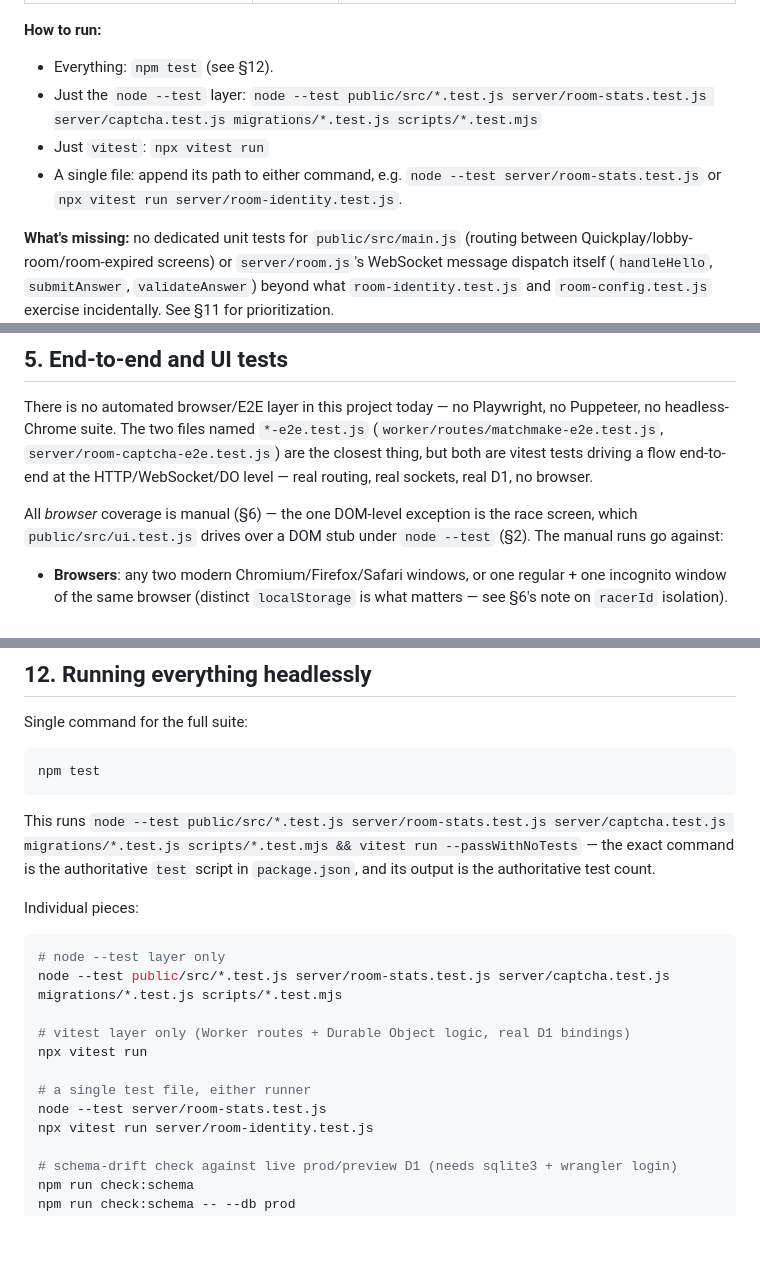
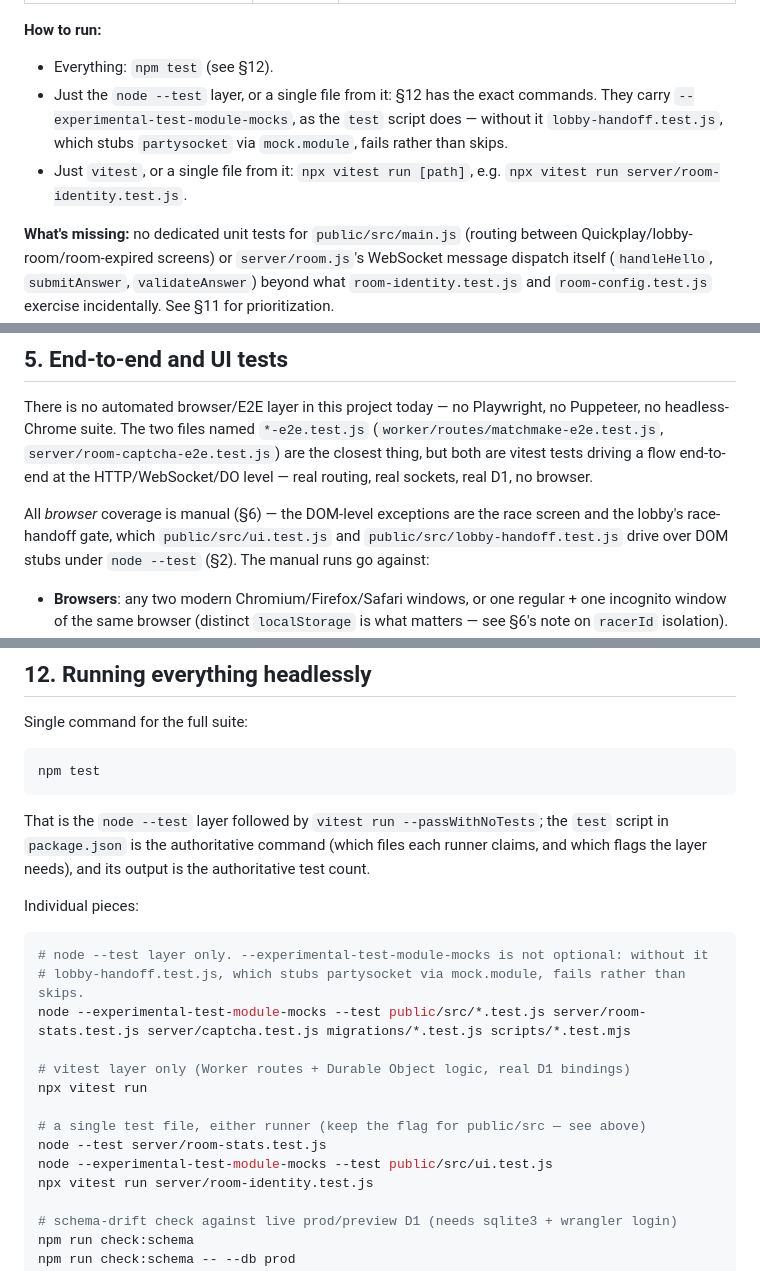
Before and after one commit to xu-albert/arithmetic-racer, a Markdown page: docs/testing.md, 3 parts joined by grey strips. GitHub-like rendering; blank space fills up the shorter version.

Commit message:
no-mistakes(document): document module-mocks test flag and reconnect recovery scenarios

````diff
--- a/docs/testing.md
+++ b/docs/testing.md
@@ -66,9 +66,12 @@ lint: a stray test file in the wrong directory silently joins the wrong runner (
 
 **How to run:**
 - Everything: `npm test` (see §12).
-- Just the `node --test` layer: `node --test public/src/*.test.js server/room-stats.test.js server/captcha.test.js migrations/*.test.js scripts/*.test.mjs`
-- Just `vitest`: `npx vitest run`
-- A single file: append its path to either command, e.g. `node --test server/room-stats.test.js` or `npx vitest run server/room-identity.test.js`.
+- Just the `node --test` layer, or a single file from it: §12 has the exact commands. They
+  carry `--experimental-test-module-mocks`, as the `test` script does — without it
+  `lobby-handoff.test.js`, which stubs `partysocket` via `mock.module`, fails rather than
+  skips.
+- Just `vitest`, or a single file from it: `npx vitest run [path]`, e.g.
+  `npx vitest run server/room-identity.test.js`.
 
 **What's missing:** no dedicated unit tests for `public/src/main.js` (routing between
 Quickplay/lobby-room/room-expired screens) or `server/room.js`'s WebSocket message dispatch
@@ -147,9 +150,9 @@ Puppeteer, no headless-Chrome suite. The two files named `*-e2e.test.js`
 thing, but both are vitest tests driving a flow end-to-end at the HTTP/WebSocket/DO level —
 real routing, real sockets, real D1, no browser.
 
-All *browser* coverage is manual (§6) — the one DOM-level exception is the race screen,
-which `public/src/ui.test.js` drives over a DOM stub under `node --test` (§2). The manual
-runs go against:
+All *browser* coverage is manual (§6) — the DOM-level exceptions are the race screen and the
+lobby's race-handoff gate, which `public/src/ui.test.js` and `public/src/lobby-handoff.test.js`
+drive over DOM stubs under `node --test` (§2). The manual runs go against:
 - **Browsers**: any two modern Chromium/Firefox/Safari windows, or one regular + one
   incognito window of the same browser (distinct `localStorage` is what matters — see §6's
   note on `racerId` isolation).
@@ -518,19 +522,23 @@ Single command for the full suite:
 npm test
 ```
 
-This runs `node --test public/src/*.test.js server/room-stats.test.js server/captcha.test.js migrations/*.test.js scripts/*.test.mjs && vitest run --passWithNoTests` — the exact command is the authoritative `test` script in `package.json`, and its output is the authoritative test count.
+That is the `node --test` layer followed by `vitest run --passWithNoTests`; the `test` script
+in `package.json` is the authoritative command (which files each runner claims, and which
+flags the layer needs), and its output is the authoritative test count.
 
 Individual pieces:
 
 ```bash
-# node --test layer only
-node --test public/src/*.test.js server/room-stats.test.js server/captcha.test.js migrations/*.test.js scripts/*.test.mjs
+# node --test layer only. --experimental-test-module-mocks is not optional: without it
+# lobby-handoff.test.js, which stubs partysocket via mock.module, fails rather than skips.
+node --experimental-test-module-mocks --test public/src/*.test.js server/room-stats.test.js server/captcha.test.js migrations/*.test.js scripts/*.test.mjs
 
 # vitest layer only (Worker routes + Durable Object logic, real D1 bindings)
 npx vitest run
 
-# a single test file, either runner
+# a single test file, either runner (keep the flag for public/src — see above)
 node --test server/room-stats.test.js
+node --experimental-test-module-mocks --test public/src/ui.test.js
 npx vitest run server/room-identity.test.js
 
 # schema-drift check against live prod/preview D1 (needs sqlite3 + wrangler login)
````
Also changed, not shown: other parts of docs/testing.md (+1 -0 lines).
